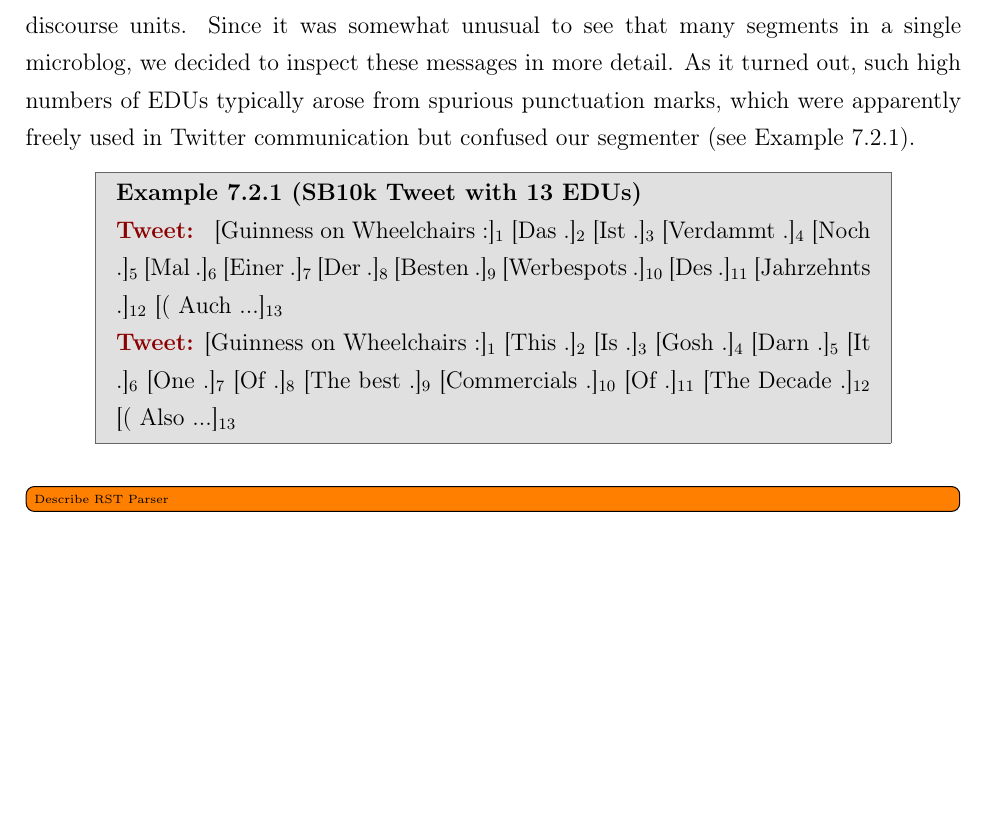
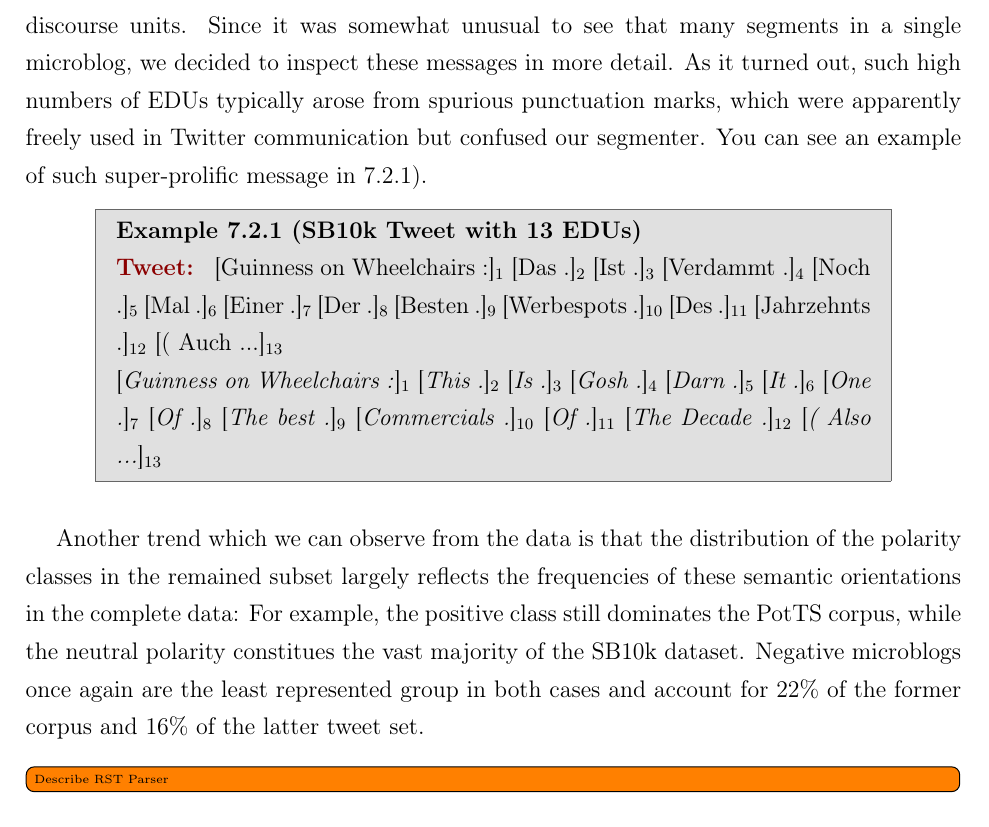
Before and after one commit to WladimirSidorenko/Dissertation, a LaTeX thesis (sidarenka_thesis.tex, which reads sentiment_discourse.tex): part of page 169 of 207, cut so that both start at the same text, the shorter picture padded with empty space. Compiled offline with pdfLaTeX; the source files are stored in an older character set and shown here as Unicode.

Commit message:
updated description of data preparation

```diff
--- a/sentiment_discourse.tex
+++ b/sentiment_discourse.tex
@@ -405,7 +406,8 @@ somewhat unusual to see that many segments in a single microblog, we
 decided to inspect these messages in more detail.  As it turned out,
 such high numbers of EDUs typically arose from spurious punctuation
 marks, which were apparently freely used in Twitter communication but
-confused our segmenter (see Example~\ref{dasa:exmp:many-segments}).
+confused our segmenter.  You can see an example of such super-prolific
+message in~\ref{dasa:exmp:many-segments}).
 
 \begin{example}[SB10k Tweet with 13 EDUs]\label{dasa:exmp:many-segments}
   \noindent\textup{\bfseries\textcolor{darkred}{Tweet:}} { \upshape
@@ -413,12 +415,24 @@ confused our segmenter (see Example~\ref{dasa:exmp:many-segments}).
       .]$_4$ [Noch .]$_5$ [Mal .]$_6$ [Einer .]$_7$ [Der .]$_8$
     [Besten .]$_9$ [Werbespots .]$_{10}$ [Des .]$_{11}$ [Jahrzehnts
       .]$_{12}$ [( Auch ...]$_{13}$ }\\
-  \noindent\textup{\bfseries\textcolor{darkred}{Tweet:}} {\upshape
-    [Guinness on Wheelchairs :]$_1$ [This .]$_2$ [Is .]$_3$ [Gosh
-      .]$_4$ [Darn .]$_5$ [It .]$_6$ [One .]$_7$ [Of .]$_8$ [The best
-      .]$_9$ [Commercials .]$_{10}$ [Of .]$_{11}$ [The Decade
-      .]$_{12}$ [( Also ...]$_{13}$}
+    {\textup{[}Guinness on
+      Wheelchairs :\textup{]$_1$} \textup{[}This .\textup{]$_2$}
+    \textup{[}Is .\textup{]$_3$} \textup{[}Gosh .\textup{]$_4$}
+    \textup{[}Darn .\textup{]$_5$} \textup{[}It .\textup{]$_6$}
+    \textup{[}One .\textup{]$_7$} \textup{[}Of .\textup{]$_8$}
+    \textup{[}The best .\textup{]$_9$} \textup{[}Commercials
+      .\textup{]$_{10}$} \textup{[}Of .\textup{]$_{11}$} \textup{[}The
+      Decade .\textup{]$_{12}$} \textup{[}( Also ...\textup{]$_{13}$}}
 \end{example}
+
+Another trend which we can observe from the data is that the
+distribution of the polarity classes in the remained subset largely
+reflects the frequencies of these semantic orientations in the
+complete data: For example, the positive class still dominates the
+PotTS corpus, while the neutral polarity constitues the vast majority
+of the SB10k dataset.  Negative microblogs once again are the least
+represented group in both cases and account for 22\% of the former
+corpus and 16\% of the latter tweet set.
 
 \todo[inline]{Describe RST Parser}
 
```
Also changed, not shown: sentiment_discourse.tex (5 more changed lines), 1 other file.
